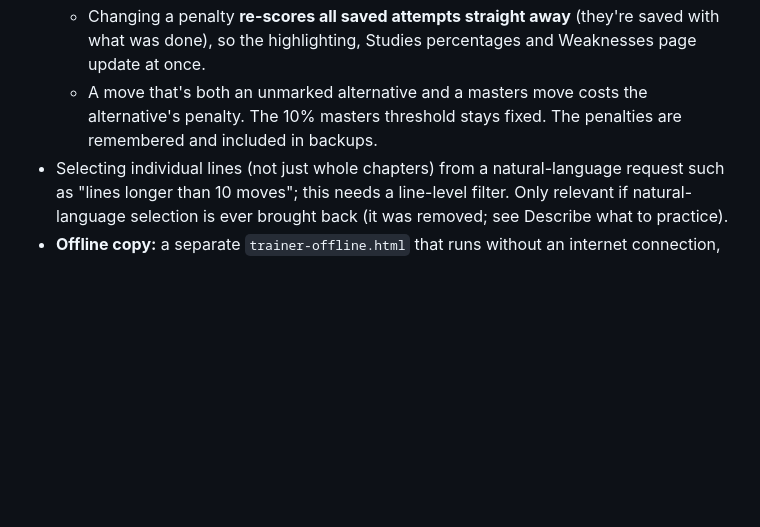
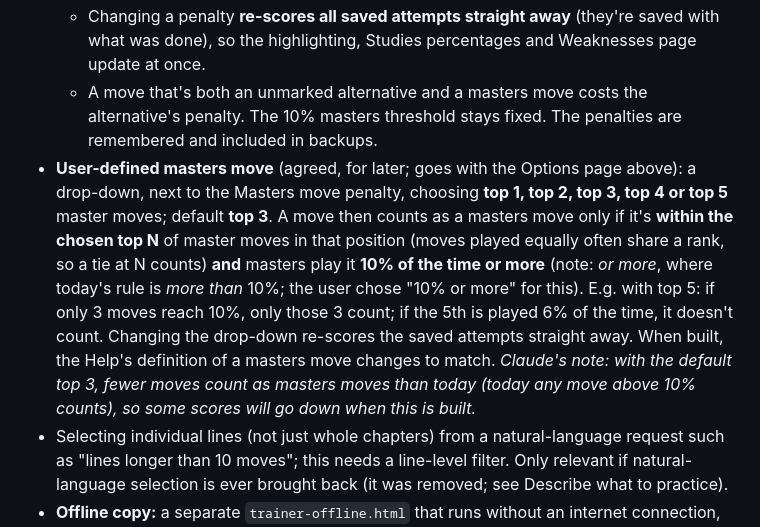
Before and after one commit to david-s-apps-acct/chess-opening-trainer, a Markdown page: SPEC.md, the part around the change. Rendered like a GitHub page; blank space fills up the shorter version.

Commit message:
Spec: user-defined masters move (top N, 10% or more) added to future improvements
Co-Authored-By: Claude Opus 5.5 <noreply@anthropic.com>

```diff
--- a/SPEC.md
+++ b/SPEC.md
@@ -394,6 +394,7 @@ Ideas agreed or mentioned along the way that haven't been built yet:
     - Hint: 100% (Show correct move stays tied to the hint)
   - Changing a penalty **re-scores all saved attempts straight away** (they're saved with what was done), so the highlighting, Studies percentages and Weaknesses page update at once.
   - A move that's both an unmarked alternative and a masters move costs the alternative's penalty. The 10% masters threshold stays fixed. The penalties are remembered and included in backups.
+- **User-defined masters move** (agreed, for later; goes with the Options page above): a drop-down, next to the Masters move penalty, choosing **top 1, top 2, top 3, top 4 or top 5** master moves; default **top 3**. A move then counts as a masters move only if it's **within the chosen top N** of master moves in that position (moves played equally often share a rank, so a tie at N counts) **and** masters play it **10% of the time or more** (note: *or more*, where today's rule is *more than* 10%; the user chose "10% or more" for this). E.g. with top 5: if only 3 moves reach 10%, only those 3 count; if the 5th is played 6% of the time, it doesn't count. Changing the drop-down re-scores the saved attempts straight away. When built, the Help's definition of a masters move changes to match. *Claude's note: with the default top 3, fewer moves count as masters moves than today (today any move above 10% counts), so some scores will go down when this is built.*
 - Selecting individual lines (not just whole chapters) from a natural-language request such as "lines longer than 10 moves"; this needs a line-level filter. Only relevant if natural-language selection is ever brought back (it was removed; see Describe what to practice).
 - **Offline copy:** a separate `trainer-offline.html` that runs without an internet connection, for practicing with saved studies, stats, move frequencies and evaluations (anything that talks to Lichess or Anthropic would still need a connection: Update studies, the two download buttons, fetching an evaluation at the end of a line, checking a token, natural-language selection).
   - Everything the page now loads from jsDelivr would be embedded in the one file: chessops and chessground bundled into the script (a one-time bundling step, e.g. esbuild, since jsDelivr's versions import further files), and the board and piece images, fonts (only the subsets used) and sounds embedded as data. A folder of files beside the page wouldn't work, because browsers block scripts loaded from neighbouring files on `file://`.
```
